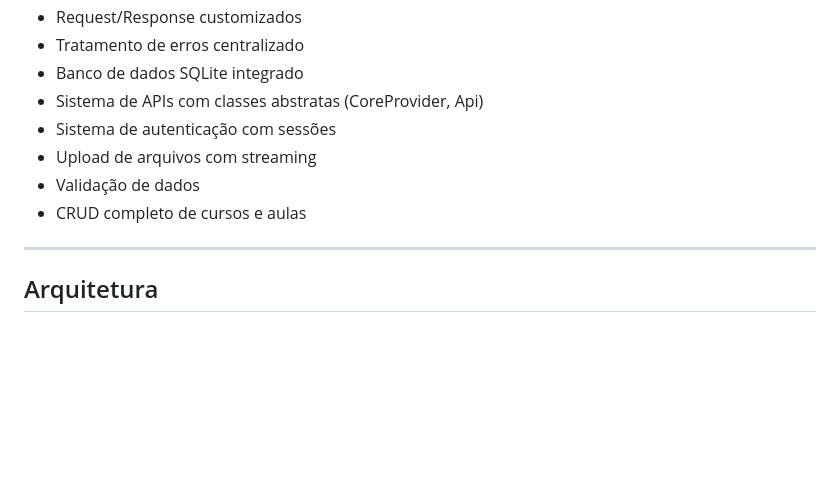
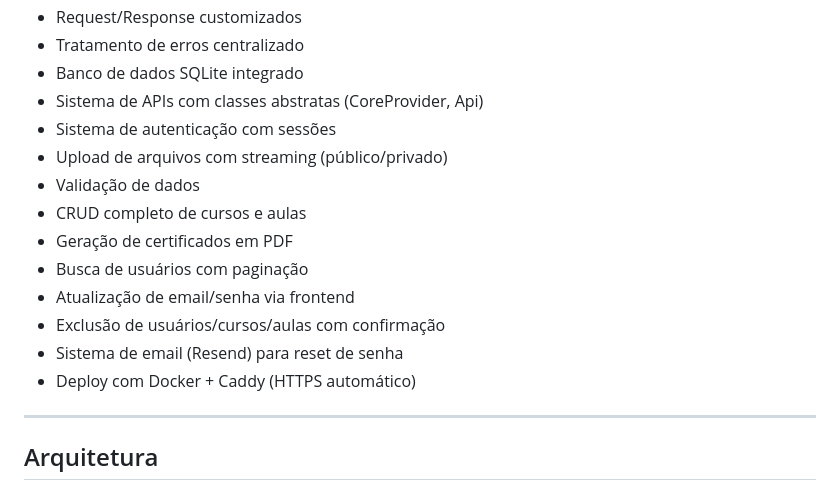
Before and after one commit to Fpanizio/LMS, a Markdown page: README.pt-br.md, the part around one of its changes. Drawn GitHub-style; blank space fills up the shorter version.

```diff
--- a/README.pt-br.md
+++ b/README.pt-br.md
@@ -25,9 +26,15 @@ Este projeto é um estudo prático desenvolvido durante o curso de Node.js da Or
 - Banco de dados SQLite integrado
 - Sistema de APIs com classes abstratas (CoreProvider, Api)
 - Sistema de autenticação com sessões
-- Upload de arquivos com streaming
+- Upload de arquivos com streaming (público/privado)
 - Validação de dados
 - CRUD completo de cursos e aulas
+- Geração de certificados em PDF
+- Busca de usuários com paginação
+- Atualização de email/senha via frontend
+- Exclusão de usuários/cursos/aulas com confirmação
+- Sistema de email (Resend) para reset de senha
+- Deploy com Docker + Caddy (HTTPS automático)
 
 ---
 
```
Also changed, not shown: other parts of README.pt-br.md (+86 -14 lines), README.md (+41 -18 lines).
